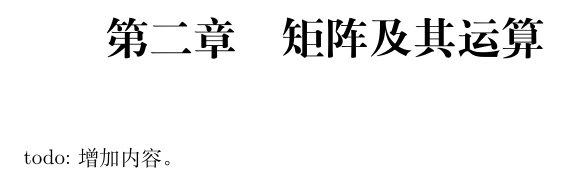
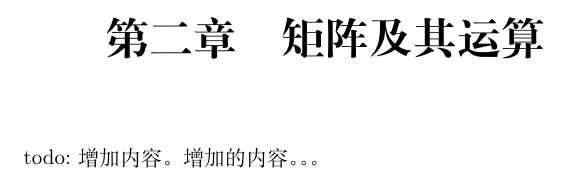
Before and after one commit to stonejiang208/linear_algebra, a LaTeX book (linear_algebra.tex, which reads ch2.tex): part of page 9 of 9, cut so that both start at the same text. Compiled offline with XeLaTeX.

```diff
--- a/ch2.tex
+++ b/ch2.tex
@@ -5,3 +5,4 @@
 
 \chapter{矩阵及其运算}
 todo:增加内容。
+增加的内容。。。
```
Also changed, not shown: linear_algebra.tex (+2 -2 lines), 1 other file.
